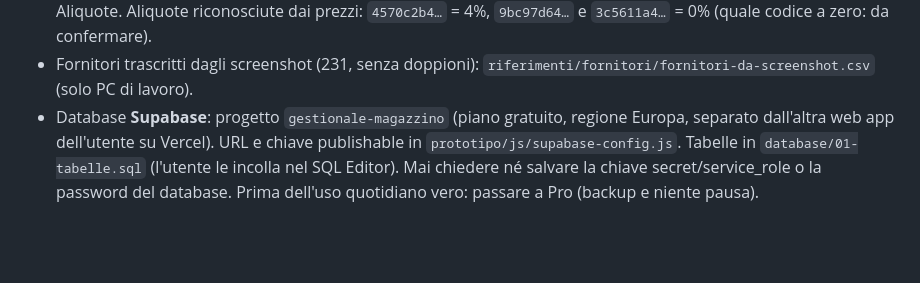
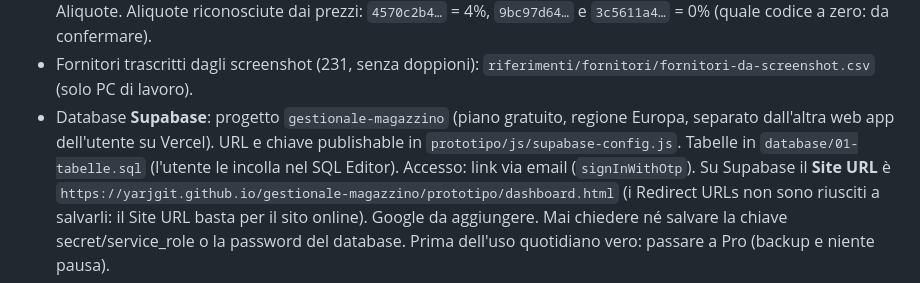
Before and after one commit to YarjGit/gestionale-magazzino, a Markdown page: CLAUDE.md, the part around the change. Drawn GitHub-style; blank space fills up the shorter version.

Commit message:
CLAUDE.md: annotata l'impostazione del Site URL di Supabase per l'accesso via email

```diff
--- a/CLAUDE.md
+++ b/CLAUDE.md
@@ -38,4 +38,5 @@ L'utente lavora da due PC e usa GitHub solo dal sito: Git lo usa Claude.
 - Fornitori trascritti dagli screenshot (231, senza doppioni): `riferimenti/fornitori/fornitori-da-screenshot.csv` (solo PC di lavoro).
 - Database **Supabase**: progetto `gestionale-magazzino` (piano gratuito, regione Europa, separato dall'altra web app dell'utente su Vercel).
   URL e chiave publishable in `prototipo/js/supabase-config.js`. Tabelle in `database/01-tabelle.sql` (l'utente le incolla nel SQL Editor).
+  Accesso: link via email (`signInWithOtp`). Su Supabase il **Site URL** è `https://yarjgit.github.io/gestionale-magazzino/prototipo/dashboard.html` (i Redirect URLs non sono riusciti a salvarli: il Site URL basta per il sito online). Google da aggiungere.
   Mai chiedere né salvare la chiave secret/service_role o la password del database. Prima dell'uso quotidiano vero: passare a Pro (backup e niente pausa).
```
